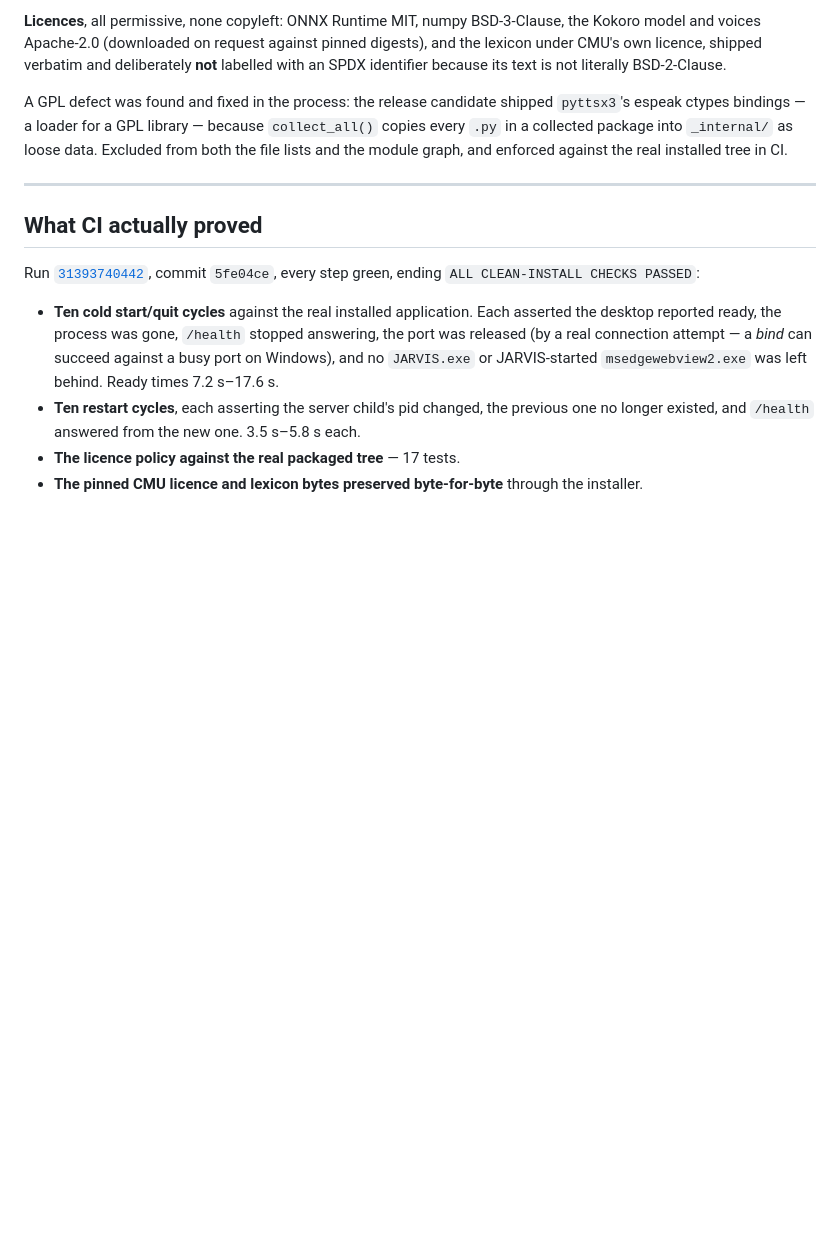
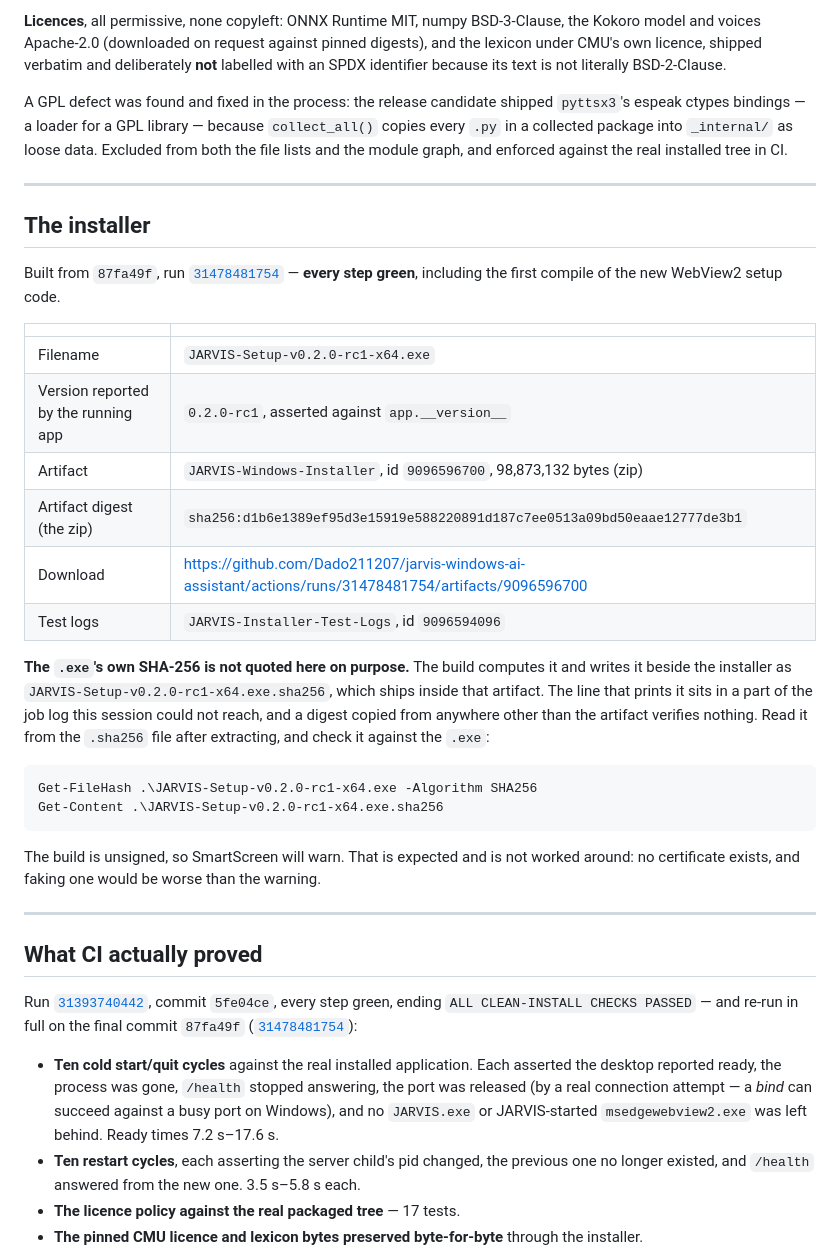
Before and after one commit to Dado211207/jarvis-windows-ai-assistant, a Markdown page: docs/rc2-final-report.md, the part around the change. GitHub-like rendering; blank space fills up the shorter version.

Commit message:
docs: the final installer, built and verified from 87fa49f
Run 31478481754, every step green — and the first run in which the new
WebView2 setup code was compiled by Inno Setup at all. The two earlier
attempts never got that far: one was cancelled by the concurrency bug
this pass fixed, the other died at pytest on a red suite I had pushed.

Records the artifact id, size and zip digest. The installer .exe's own
SHA-256 is deliberately not quoted: it ships beside the .exe as a
.sha256 file, the log line that prints it is out of reach from here, and
a digest copied from anywhere other than the artifact verifies nothing.

Co-Authored-By: Claude Opus 5 <noreply@anthropic.com>
Claude-Session: https://claude.ai/code/session_01RKmrT86bobnUJRJQRbfiEF

````diff
--- a/docs/rc2-final-report.md
+++ b/docs/rc2-final-report.md
@@ -146,10 +146,47 @@ module graph, and enforced against the real installed tree in CI.
 
 ---
 
+## The installer
+
+Built from `87fa49f`, run
+[`31478481754`](https://github.com/Dado211207/jarvis-windows-ai-assistant/actions/runs/31478481754)
+— **every step green**, including the first compile of the new WebView2
+setup code.
+
+| | |
+|---|---|
+| Filename | `JARVIS-Setup-v0.2.0-rc1-x64.exe` |
+| Version reported by the running app | `0.2.0-rc1`, asserted against `app.__version__` |
+| Artifact | `JARVIS-Windows-Installer`, id `9096596700`, 98,873,132 bytes (zip) |
+| Artifact digest (the zip) | `sha256:d1b6e1389ef95d3e15919e588220891d187c7ee0513a09bd50eaae12777de3b1` |
+| Download | https://github.com/Dado211207/jarvis-windows-ai-assistant/actions/runs/31478481754/artifacts/9096596700 |
+| Test logs | `JARVIS-Installer-Test-Logs`, id `9096594096` |
+
+**The `.exe`'s own SHA-256 is not quoted here on purpose.** The build
+computes it and writes it beside the installer as
+`JARVIS-Setup-v0.2.0-rc1-x64.exe.sha256`, which ships inside that
+artifact. The line that prints it sits in a part of the job log this
+session could not reach, and a digest copied from anywhere other than
+the artifact verifies nothing. Read it from the `.sha256` file after
+extracting, and check it against the `.exe`:
+
+```powershell
+Get-FileHash .\JARVIS-Setup-v0.2.0-rc1-x64.exe -Algorithm SHA256
+Get-Content .\JARVIS-Setup-v0.2.0-rc1-x64.exe.sha256
+```
+
+The build is unsigned, so SmartScreen will warn. That is expected and is
+not worked around: no certificate exists, and faking one would be worse
+than the warning.
+
+---
+
 ## What CI actually proved
 
 Run [`31393740442`](https://github.com/Dado211207/jarvis-windows-ai-assistant/actions/runs/31393740442),
-commit `5fe04ce`, every step green, ending `ALL CLEAN-INSTALL CHECKS PASSED`:
+commit `5fe04ce`, every step green, ending `ALL CLEAN-INSTALL CHECKS PASSED`
+— and re-run in full on the final commit `87fa49f`
+([`31478481754`](https://github.com/Dado211207/jarvis-windows-ai-assistant/actions/runs/31478481754)):
 
 * **Ten cold start/quit cycles** against the real installed application.
   Each asserted the desktop reported ready, the process was gone,
````
Also changed, not shown: docs/rc2-continuation.md (+11 -1 lines).
